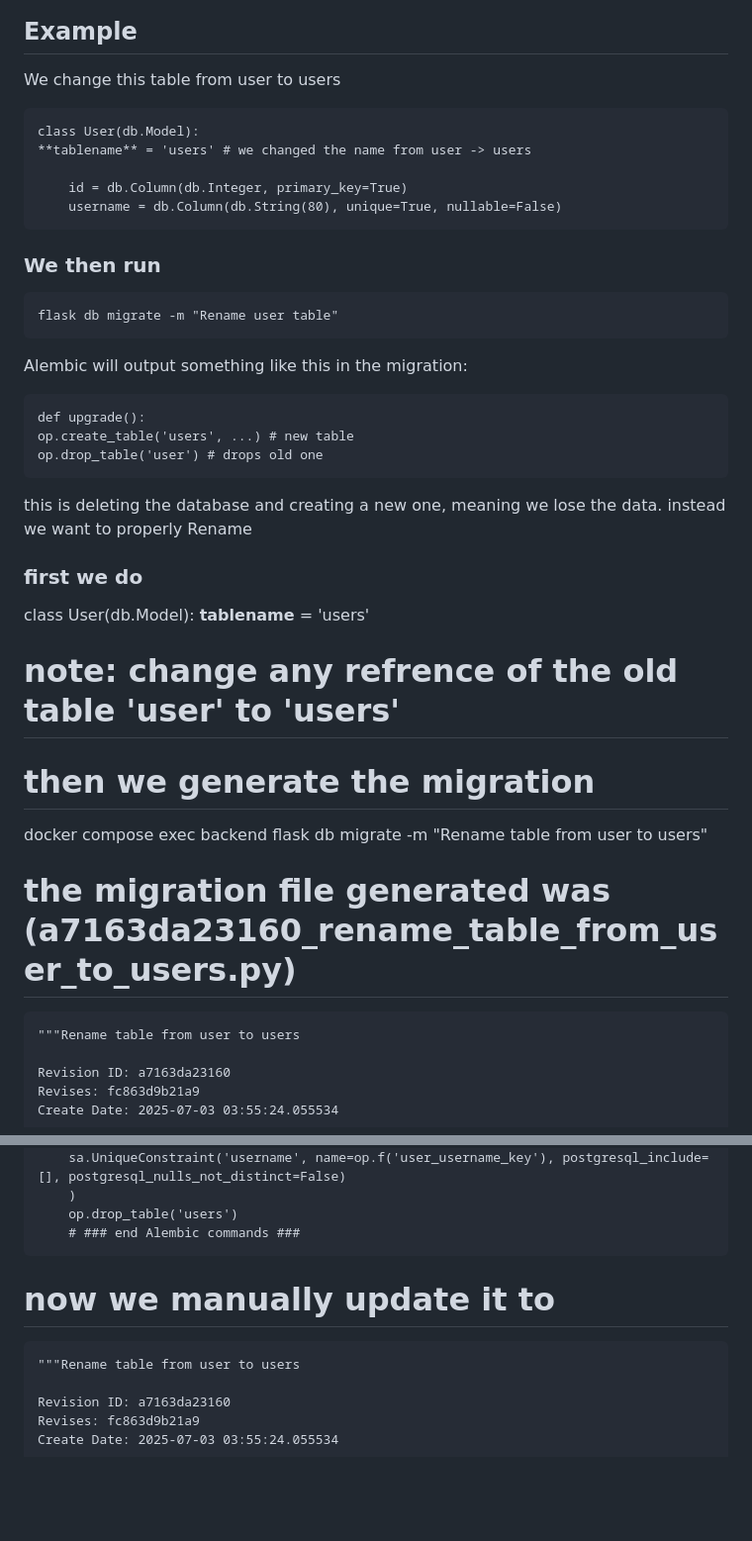
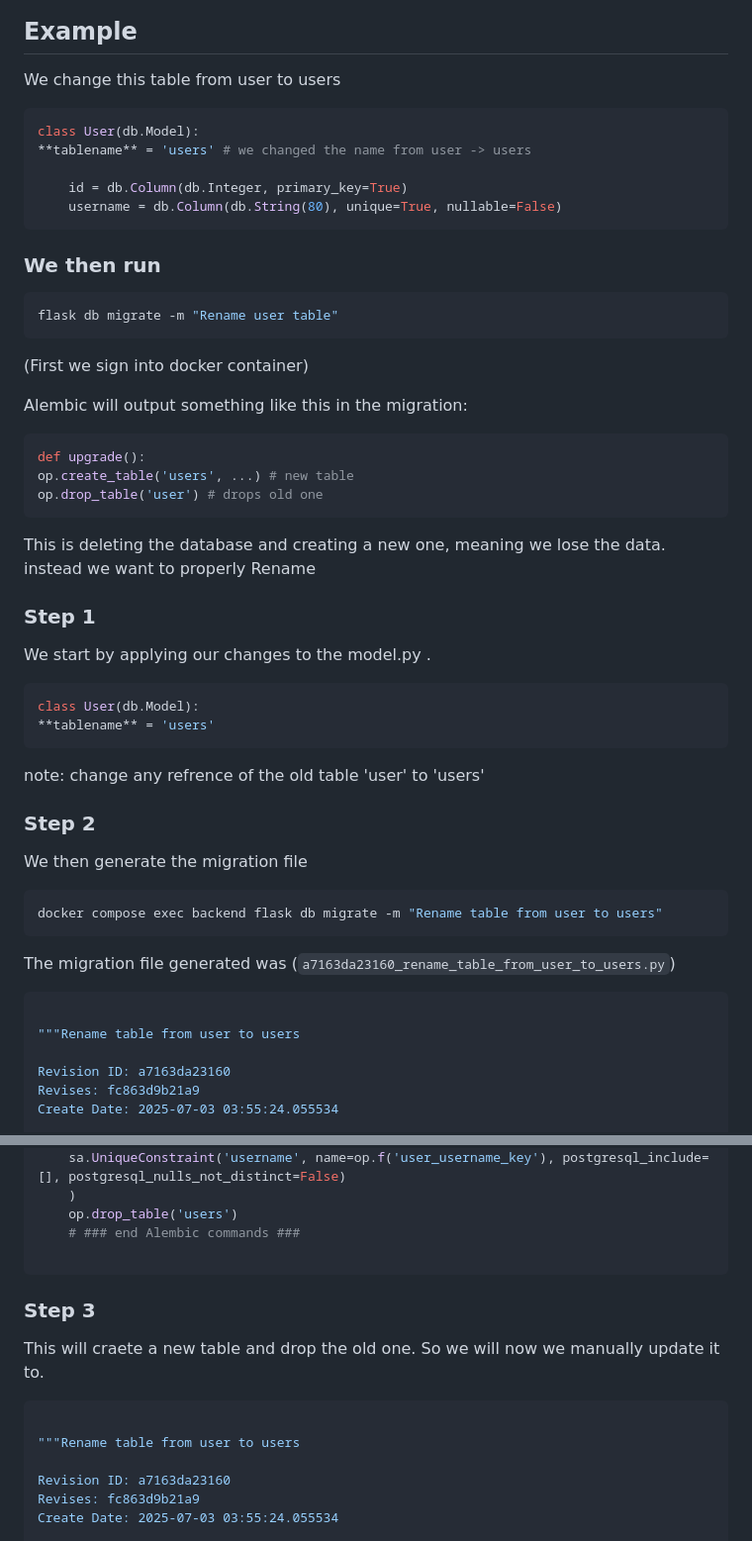
Before and after one commit to GaelGil/full_stack_template, a Markdown page: notes.md, 2 parts joined by grey strips. Shown: that part at 99% size. GitHub-like rendering; blank space fills up the shorter version.

Commit message:
updated notes

````diff
--- a/notes.md
+++ b/notes.md
@@ -90,7 +97,7 @@ docker compose exec frontend sh # (docker exec -it projectname-frontend-1 /bin/s
 
 We change this table from user to users
 
-```
+```python
 class User(db.Model):
 **tablename** = 'users' # we changed the name from user -> users
 
@@ -100,34 +107,45 @@ class User(db.Model):
 
 ### We then run
 
-```
+```sh
 flask db migrate -m "Rename user table"
 ```
 
+(First we sign into docker container)
+
 Alembic will output something like this in the migration:
 
-```
+```python
 def upgrade():
 op.create_table('users', ...) # new table
 op.drop_table('user') # drops old one
 ```
 
-this is deleting the database and creating a new one, meaning we lose the data. instead we want to properly Rename
+This is deleting the database and creating a new one, meaning we lose the data. instead we want to properly Rename
 
-### first we do
+### Step 1
 
+We start by applying our changes to the model.py .
+
+```python
 class User(db.Model):
 **tablename** = 'users'
+```
 
-# note: change any refrence of the old table 'user' to 'users'
+note: change any refrence of the old table 'user' to 'users'
 
-# then we generate the migration
+### Step 2
 
+We then generate the migration file
+
+```sh
 docker compose exec backend flask db migrate -m "Rename table from user to users"
+```
 
-# the migration file generated was (a7163da23160_rename_table_from_user_to_users.py)
+The migration file generated was (`a7163da23160_rename_table_from_user_to_users.py`)
 
-```
+```python
+
 """Rename table from user to users
 
 Revision ID: a7163da23160
@@ -190,11 +208,15 @@ batch_op.create_foreign_key(batch_op.f('post_user_id_fkey'), 'user', ['user_id']
     )
     op.drop_table('users')
     # ### end Alembic commands ###
+
 ```
 
-# now we manually update it to
+### Step 3
 
-```
+This will craete a new table and drop the old one. So we will now we manually update it to.
+
+```python
+
 """Rename table from user to users
 
 Revision ID: a7163da23160
````
Also changed, not shown: other parts of notes.md (+31 -27 lines).
